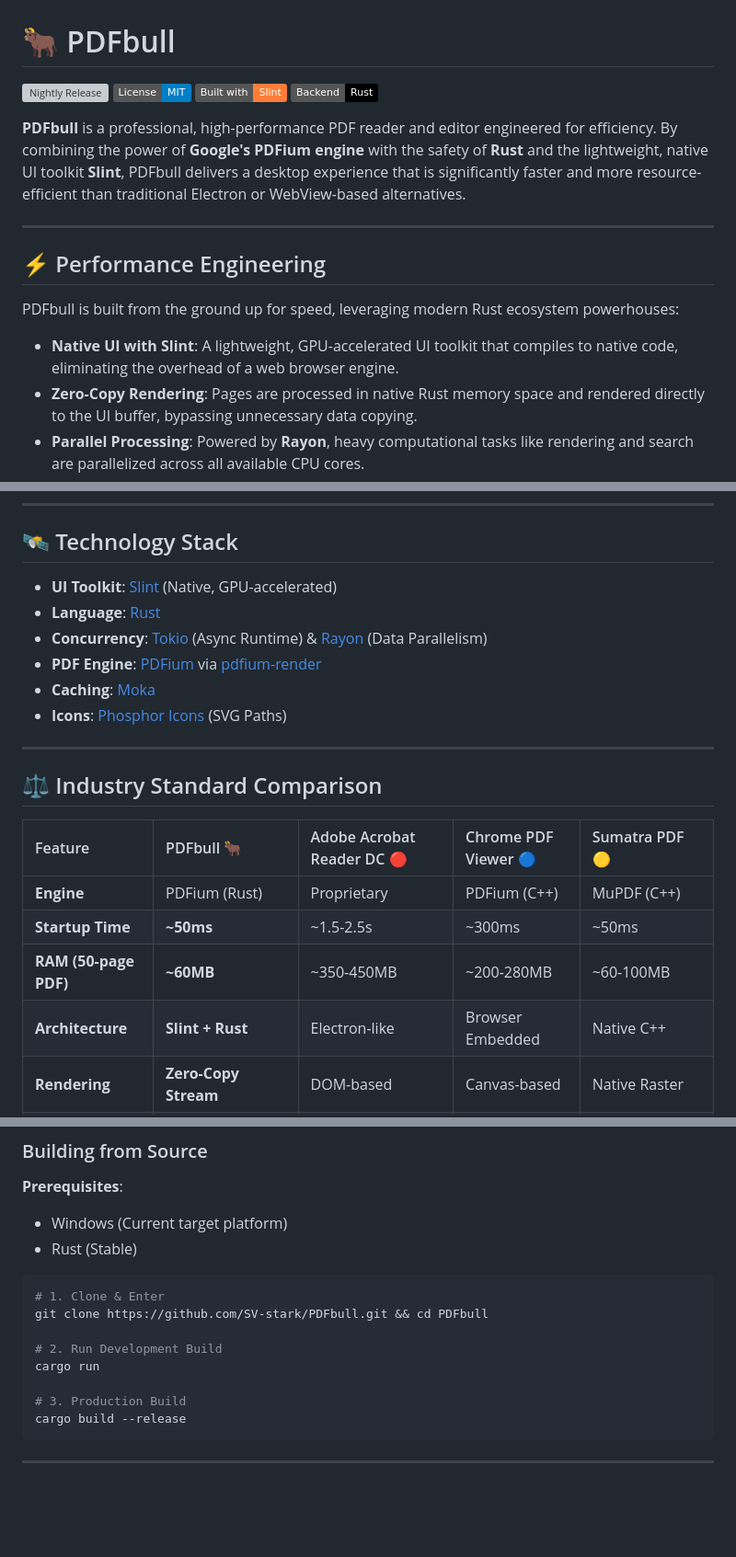
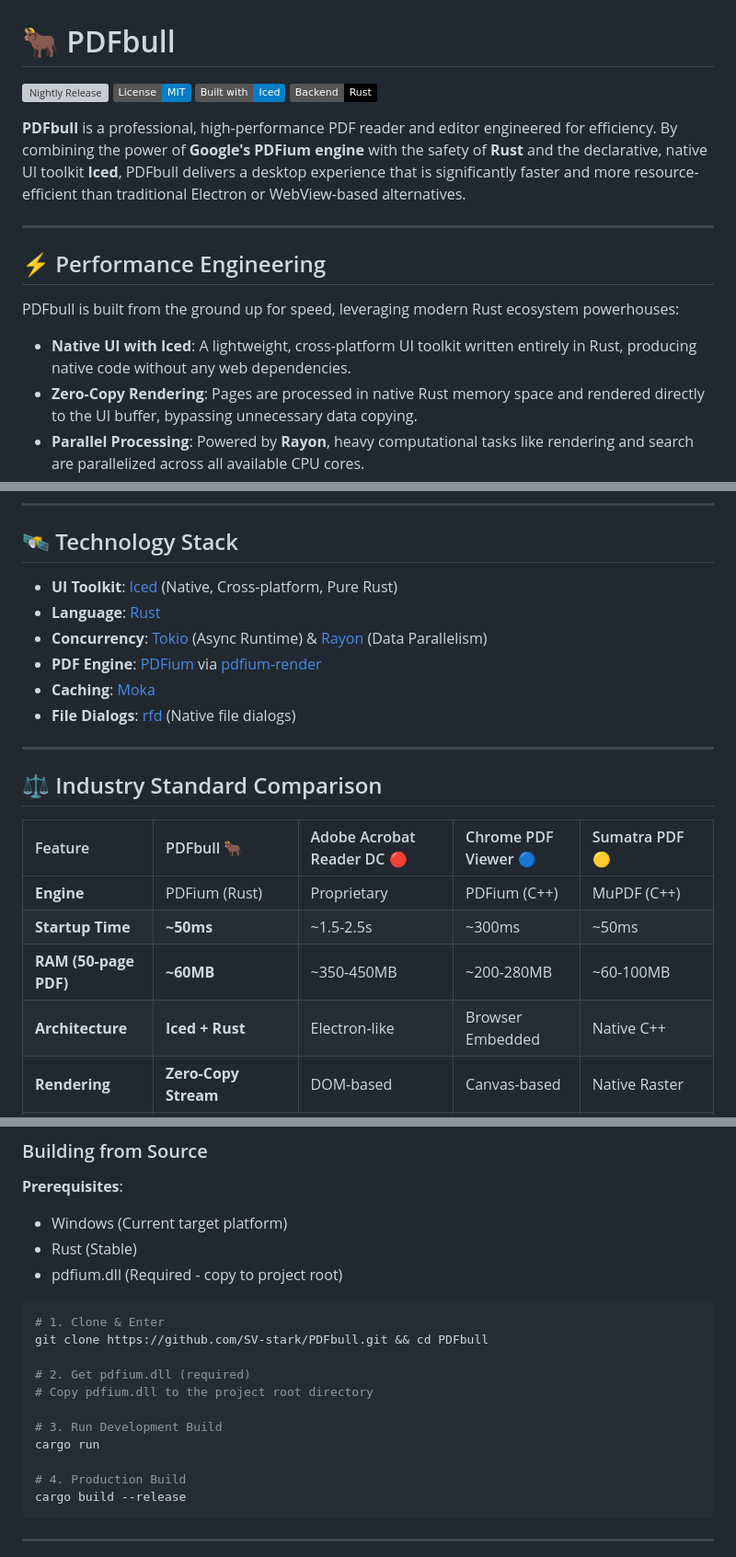
Before and after one commit to SV-stark/PDFbull, a Markdown page: README.md, 3 parts joined by grey strips. Shown at 92% size. GitHub-like rendering; badges without logos; blank space fills up the shorter version; grey boxes are pictures that could not be loaded.

Commit message:
Update docs: Migrate from Slint to Iced tech stack

````diff
--- a/README.md
+++ b/README.md
@@ -2,10 +2,10 @@
 
 [![Nightly Release](https://github.com/SV-stark/PDFbull/actions/workflows/release.yml/badge.svg)](https://github.com/SV-stark/PDFbull/releases/tag/nightly)
 [![License: MIT](https://img.shields.io/badge/License-MIT-blue.svg)](LICENSE)
-[![Built with Slint](https://img.shields.io/badge/Built%20with-Slint-orange)](https://slint.dev/)
+[![Built with Iced](https://img.shields.io/badge/Built%20with-Iced-blue)](https://iced.rs/)
 [![Rust](https://img.shields.io/badge/Backend-Rust-black?logo=rust)](https://www.rust-lang.org/)
 
-**PDFbull** is a professional, high-performance PDF reader and editor engineered for efficiency. By combining the power of **Google's PDFium engine** with the safety of **Rust** and the lightweight, native UI toolkit **Slint**, PDFbull delivers a desktop experience that is significantly faster and more resource-efficient than traditional Electron or WebView-based alternatives.
+**PDFbull** is a professional, high-performance PDF reader and editor engineered for efficiency. By combining the power of **Google's PDFium engine** with the safety of **Rust** and the declarative, native UI toolkit **Iced**, PDFbull delivers a desktop experience that is significantly faster and more resource-efficient than traditional Electron or WebView-based alternatives.
 
 ---
 
@@ -13,7 +13,7 @@
 
 PDFbull is built from the ground up for speed, leveraging modern Rust ecosystem powerhouses:
 
-- **Native UI with Slint**: A lightweight, GPU-accelerated UI toolkit that compiles to native code, eliminating the overhead of a web browser engine.
+- **Native UI with Iced**: A lightweight, cross-platform UI toolkit written entirely in Rust, producing native code without any web dependencies.
 - **Zero-Copy Rendering**: Pages are processed in native Rust memory space and rendered directly to the UI buffer, bypassing unnecessary data copying.
 - **Parallel Processing**: Powered by **Rayon**, heavy computational tasks like rendering and search are parallelized across all available CPU cores.
 - **Smart Caching**: Powered by **Moka**, a high-performance, concurrent cache library, ensuring instant access to recently viewed pages.
@@ -73,12 +73,12 @@ PDFbull is built from the ground up for speed, leveraging modern Rust ecosystem
 
 ## 🛰️ Technology Stack
 
-- **UI Toolkit**: [Slint](https://slint.dev/) (Native, GPU-accelerated)
+- **UI Toolkit**: [Iced](https://iced.rs/) (Native, Cross-platform, Pure Rust)
 - **Language**: [Rust](https://www.rust-lang.org/)
 - **Concurrency**: [Tokio](https://tokio.rs/) (Async Runtime) & [Rayon](https://github.com/rayon-rs/rayon) (Data Parallelism)
 - **PDF Engine**: [PDFium](https://pdfium.googlesource.com/pdfium/) via [pdfium-render](https://crates.io/crates/pdfium-render)
 - **Caching**: [Moka](https://github.com/moka-rs/moka)
-- **Icons**: [Phosphor Icons](https://phosphoricons.com/) (SVG Paths)
+- **File Dialogs**: [rfd](https://github.com/Empson/rye) (Native file dialogs)
 
 ---
 
@@ -89,7 +89,7 @@ PDFbull is built from the ground up for speed, leveraging modern Rust ecosystem
 | **Engine** | PDFium (Rust) | Proprietary | PDFium (C++) | MuPDF (C++) |
 | **Startup Time** | **~50ms** | ~1.5-2.5s | ~300ms | ~50ms |
 | **RAM (50-page PDF)** | **~60MB** | ~350-450MB | ~200-280MB | ~60-100MB |
-| **Architecture** | **Slint + Rust** | Electron-like | Browser Embedded | Native C++ |
+| **Architecture** | **Iced + Rust** | Electron-like | Browser Embedded | Native C++ |
 | **Rendering** | **Zero-Copy Stream** | DOM-based | Canvas-based | Native Raster |
 | **Annotations** | **Multi-Layer + Export** | Full Enterprise Suite | Minimal (Highlight only) | Read-only |
 | **Search** | **Document-wide + Nav** | Advanced (OCR) | Page-limited | Basic Text Search |
@@ -126,15 +126,19 @@ Download the latest binaries from the [Releases Page](https://github.com/SV-star
 **Prerequisites**:
 - Windows (Current target platform)
 - Rust (Stable)
+- pdfium.dll (Required - copy to project root)
 
 ```bash
 # 1. Clone & Enter
 git clone https://github.com/SV-stark/PDFbull.git && cd PDFbull
 
-# 2. Run Development Build
+# 2. Get pdfium.dll (required)
+# Copy pdfium.dll to the project root directory
+
+# 3. Run Development Build
 cargo run
 
-# 3. Production Build
+# 4. Production Build
 cargo build --release
 ```
 
````
Also changed, not shown: other parts of README.md (+1 -1 lines).
